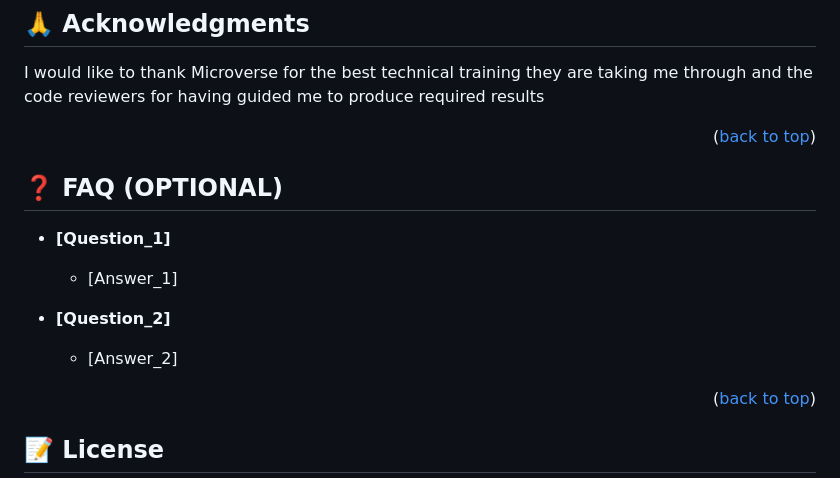
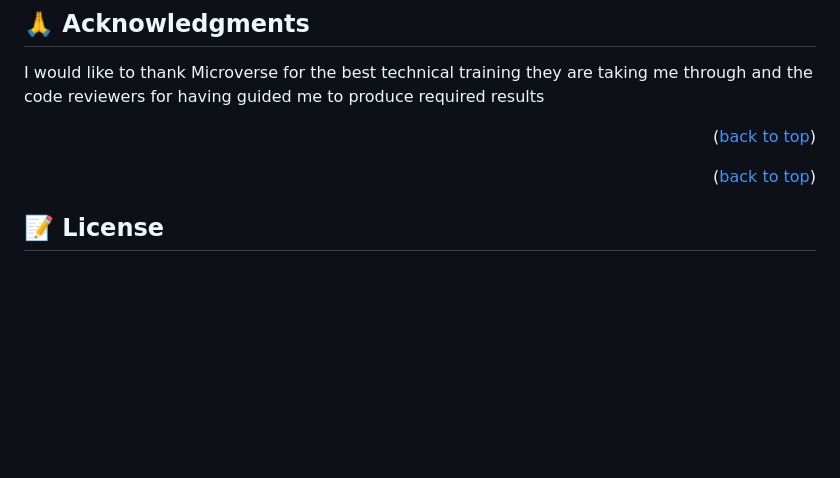
Before and after one commit to Blessman-Newton/Microverse_Portfolio, a Markdown page: README.md, the part around the change. Drawn GitHub-style; blank space fills up the shorter version.

```diff
--- a/README.md
+++ b/README.md
@@ -154,15 +154,6 @@ I would like to thank Microverse for the best technical training they are taking
 
 <p align="right">(<a href="#readme-top">back to top</a>)</p>
 
-## ❓ FAQ (OPTIONAL) <a name="faq"></a>
-
-- **[Question_1]**
-
-  - [Answer_1]
-
-- **[Question_2]**
-
-  - [Answer_2]
 
 <p align="right">(<a href="#readme-top">back to top</a>)</p>
 
```
